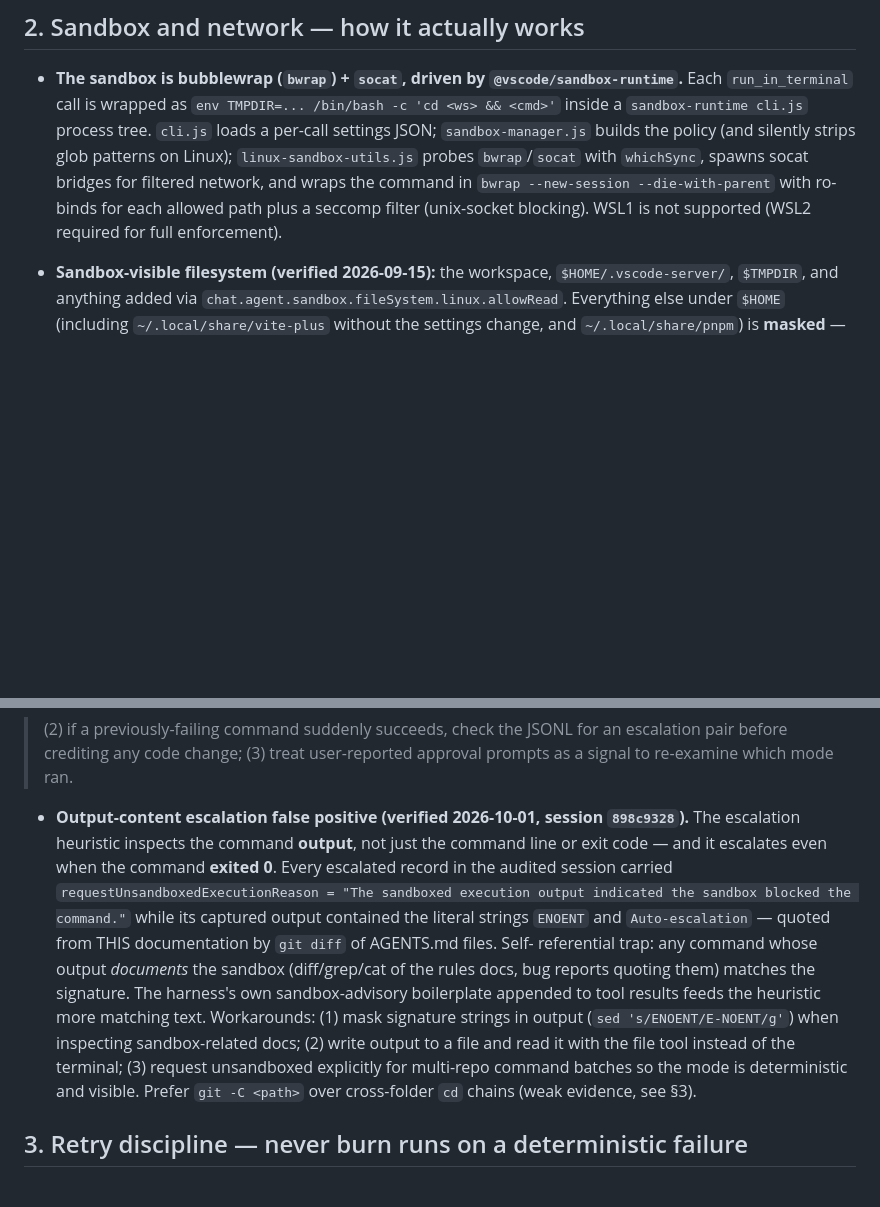
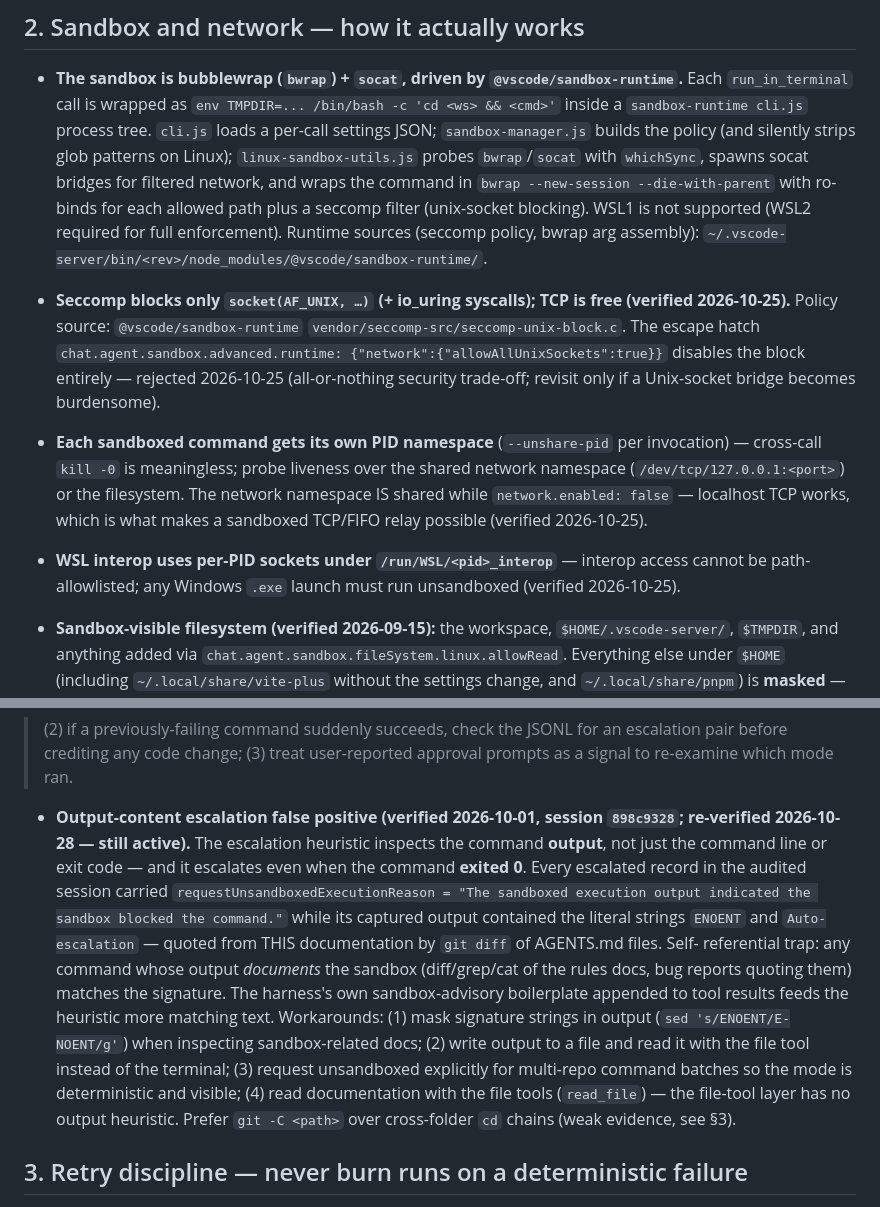
Before and after one commit to JAKimball/poc-pwa-share-target, a Markdown page: docs/agent-terminal-rules.md, 2 parts joined by grey strips. Drawn GitHub-style; blank space fills up the shorter version.

Commit message:
docs: update agent terminal rules (central v2026-10-28T10:42:26Z)

```diff
--- a/docs/agent-terminal-rules.md
+++ b/docs/agent-terminal-rules.md
@@ -129,7 +129,28 @@
   `whichSync`, spawns socat bridges for filtered network, and wraps the
   command in `bwrap --new-session --die-with-parent` with ro-binds for each
   allowed path plus a seccomp filter (unix-socket blocking). WSL1 is not
-  supported (WSL2 required for full enforcement).
+  supported (WSL2 required for full enforcement). Runtime sources (seccomp
+  policy, bwrap arg assembly):
+  `~/.vscode-server/bin/<rev>/node_modules/@vscode/sandbox-runtime/`.
+
+- **Seccomp blocks only `socket(AF_UNIX, …)` (+ io_uring syscalls); TCP
+  is free (verified 2026-10-25).** Policy source:
+  `@vscode/sandbox-runtime` `vendor/seccomp-src/seccomp-unix-block.c`.
+  The escape hatch `chat.agent.sandbox.advanced.runtime:
+  {"network":{"allowAllUnixSockets":true}}` disables the block
+  entirely — rejected 2026-10-25 (all-or-nothing security trade-off;
+  revisit only if a Unix-socket bridge becomes burdensome).
+
+- **Each sandboxed command gets its own PID namespace** (`--unshare-pid`
+  per invocation) — cross-call `kill -0` is meaningless; probe liveness
+  over the shared network namespace (`/dev/tcp/127.0.0.1:<port>`) or
+  the filesystem. The network namespace IS shared while
+  `network.enabled: false` — localhost TCP works, which is what makes
+  a sandboxed TCP/FIFO relay possible (verified 2026-10-25).
+
+- **WSL interop uses per-PID sockets under `/run/WSL/<pid>_interop`** —
+  interop access cannot be path-allowlisted; any Windows `.exe` launch
+  must run unsandboxed (verified 2026-10-25).
 
 - **Sandbox-visible filesystem (verified 2026-09-15):** the workspace,
   `$HOME/.vscode-server/`, `$TMPDIR`, and anything added via
@@ -187,7 +208,8 @@
 > user-reported approval prompts as a signal to re-examine which mode ran.
 
 - **Output-content escalation false positive (verified 2026-10-01,
-  session `898c9328`).** The escalation heuristic inspects the command
+  session `898c9328`; re-verified 2026-10-28 — still active).** The
+  escalation heuristic inspects the command
   **output**, not just the command line or exit code — and it escalates
   even when the command **exited 0**. Every escalated record in the
   audited session carried
@@ -203,7 +225,9 @@
   (`sed 's/ENOENT/E-NOENT/g'`) when inspecting sandbox-related docs;
   (2) write output to a file and read it with the file tool instead of
   the terminal; (3) request unsandboxed explicitly for multi-repo
-  command batches so the mode is deterministic and visible. Prefer
+  command batches so the mode is deterministic and visible; (4) read
+  documentation with the file tools (`read_file`) — the file-tool
+  layer has no output heuristic. Prefer
   `git -C <path>` over cross-folder `cd` chains (weak evidence, see
   §3).
 
```
Also changed, not shown: other parts of docs/agent-terminal-rules.md (+1 -1 lines).
